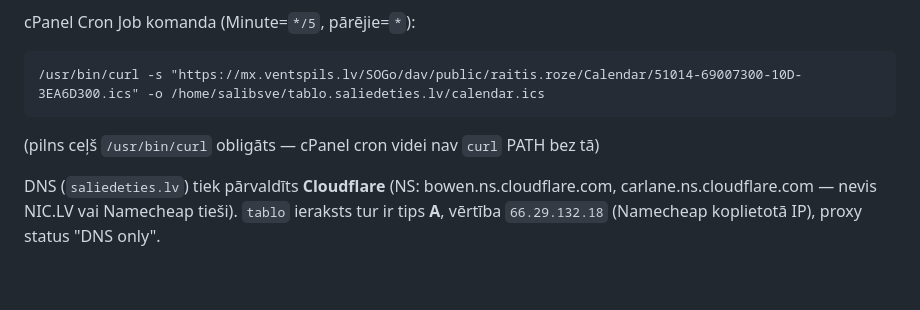
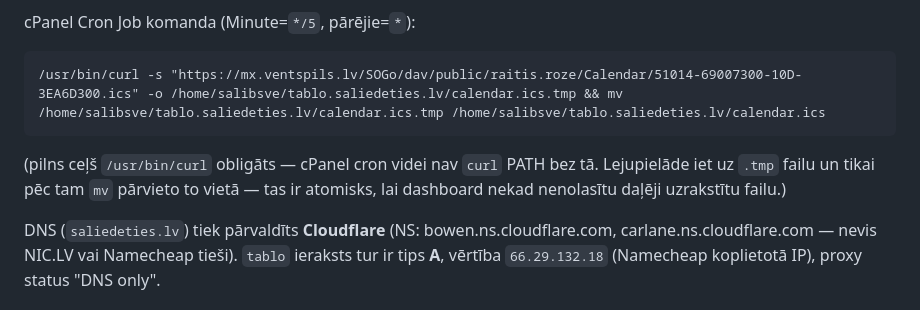
Before and after one commit to raitisroze/marketinga-dashboard, a Markdown page: README.md, the part around the change. Drawn GitHub-style; blank space fills up the shorter version.

Commit message:
Dokumentet atomisko cron komandu calendar.ics

````diff
--- a/README.md
+++ b/README.md
@@ -22,9 +22,11 @@ iesaistīts šajā sinhronizācijā.
 
 cPanel Cron Job komanda (Minute=`*/5`, pārējie=`*`):
 ```
-/usr/bin/curl -s "https://mx.ventspils.lv/SOGo/dav/public/raitis.roze/Calendar/51014-69007300-10D-3EA6D300.ics" -o /home/salibsve/tablo.saliedeties.lv/calendar.ics
+/usr/bin/curl -s "https://mx.ventspils.lv/SOGo/dav/public/raitis.roze/Calendar/51014-69007300-10D-3EA6D300.ics" -o /home/salibsve/tablo.saliedeties.lv/calendar.ics.tmp && mv /home/salibsve/tablo.saliedeties.lv/calendar.ics.tmp /home/salibsve/tablo.saliedeties.lv/calendar.ics
 ```
-(pilns ceļš `/usr/bin/curl` obligāts — cPanel cron videi nav `curl` PATH bez tā)
+(pilns ceļš `/usr/bin/curl` obligāts — cPanel cron videi nav `curl` PATH bez tā.
+Lejupielāde iet uz `.tmp` failu un tikai pēc tam `mv` pārvieto to vietā —
+tas ir atomisks, lai dashboard nekad nenolasītu daļēji uzrakstītu failu.)
 
 DNS (`saliedeties.lv`) tiek pārvaldīts **Cloudflare** (NS: bowen.ns.cloudflare.com,
 carlane.ns.cloudflare.com — nevis NIC.LV vai Namecheap tieši). `tablo` ieraksts
````
